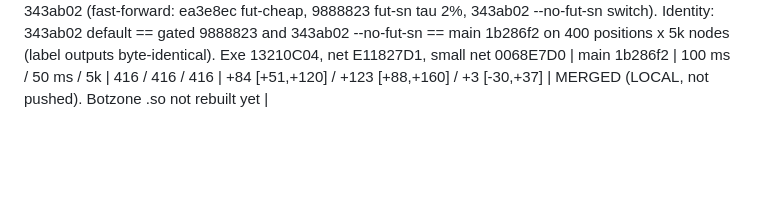
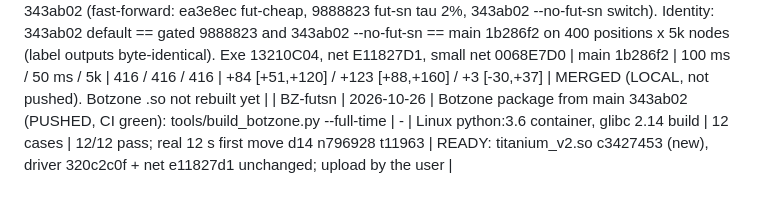
Before and after one commit to titaniummachine1/titanium-ataxx, a Markdown page: LEDGER.md, the part around the change. Rendered like a GitHub page; blank space fills up the shorter version.

```diff
--- a/LEDGER.md
+++ b/LEDGER.md
@@ -221,3 +221,4 @@ Wnnue1 | 2026-10-24 | NNUE v1 (exp/nnue, uncommitted): 26,196 inputs, FT 256x2,
 | GATE-futsn02-vs-main-100ms | 2026-10-26 | exp/fut-sn 9888823 (exe A6A220D0), DIRECT confirmation | main 1b286f2 (exe F3552DC7), net E11827D1 both sides | 100 ms/move | 416 (8x52, book 3000.. both seats, par 4) | score 0.6190, Elo +84, CI [+51, +120] | PASS |
 | GATE-futsn02-vs-main-50ms | 2026-10-26 | exp/fut-sn 9888823 (exe A6A220D0), DIRECT confirmation | main 1b286f2 (exe F3552DC7), net E11827D1 both sides | 50 ms/move | 416 (8x52, book 3000.. both seats, par 4) | 270-129-17, score 0.6695, Elo +123, CI [+88, +160] | PASS |
 | MAIN-futsn | 2026-10-26 | MERGED BY USER APPROVAL ("you can merge small net ... main needs way to still play at full strength"): main 1b286f2 -> 343ab02 (fast-forward: ea3e8ec fut-cheap, 9888823 fut-sn tau 2%, 343ab02 --no-fut-sn switch). Identity: 343ab02 default == gated 9888823 and 343ab02 --no-fut-sn == main 1b286f2 on 400 positions x 5k nodes (label outputs byte-identical). Exe 13210C04, net E11827D1, small net 0068E7D0 | main 1b286f2 | 100 ms / 50 ms / 5k | 416 / 416 / 416 | +84 [+51,+120] / +123 [+88,+160] / +3 [-30,+37] | MERGED (LOCAL, not pushed). Botzone .so not rebuilt yet |
+| BZ-futsn | 2026-10-26 | Botzone package from main 343ab02 (PUSHED, CI green): tools/build_botzone.py --full-time | - | Linux python:3.6 container, glibc 2.14 build | 12 cases | 12/12 pass; real 12 s first move d14 n796928 t11963 | READY: titanium_v2.so c3427453 (new), driver 320c2c0f + net e11827d1 unchanged; upload by the user |
```
Also changed, not shown: AGENTS.md (+1 -1 lines), HANDOFFS.md (+6 -0 lines).
